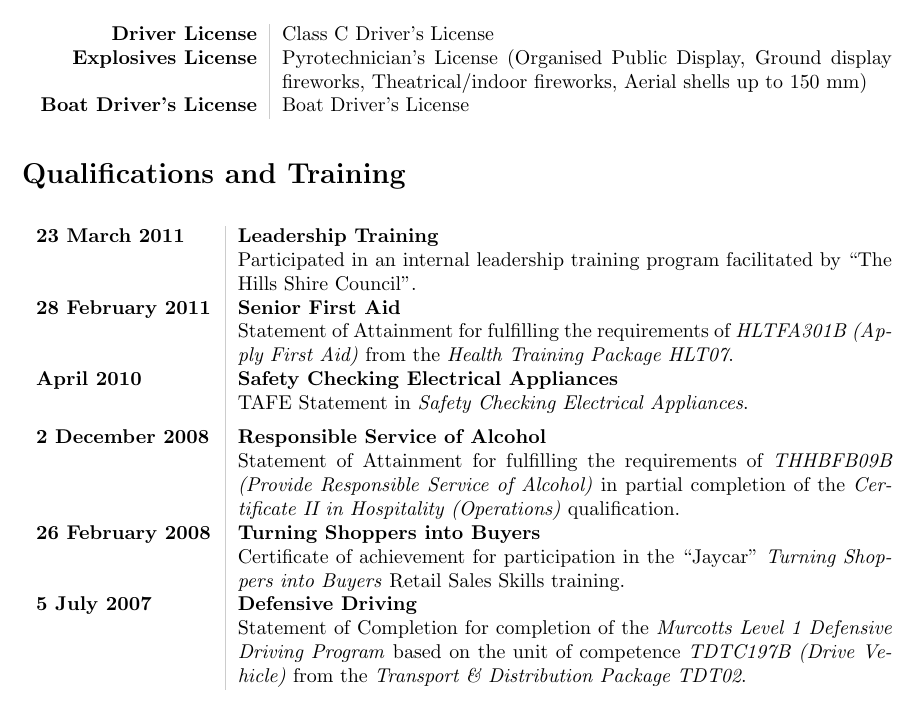
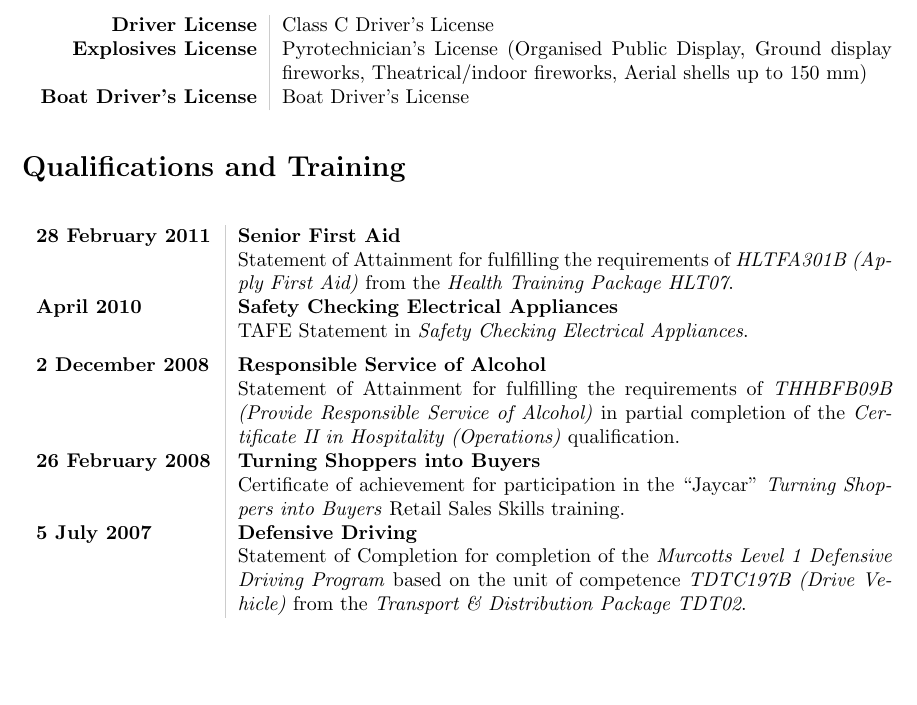
Before and after one commit to joshuaspence/Curriculum-Vitae, a LaTeX CV (src/curriculum_vitae.tex, which reads src/qualifications.tex): part of page 6 of 6, cut so that both start at the same text, the shorter picture padded with empty space. Compiled offline with pdfLaTeX.

Commit message:
Removed THSC internal leadership training program

```diff
--- a/src/qualifications.tex
+++ b/src/qualifications.tex
@@ -1,9 +1,4 @@
 \begin{qualifications}
-
-\qualificationItem{23 March 2011}
-{Leadership Training}
-{Participated in an internal leadership training program facilitated by
-\company{The Hills Shire Council}.}
 
 \qualificationItem{28 February 2011}
 {Senior First Aid}
```
